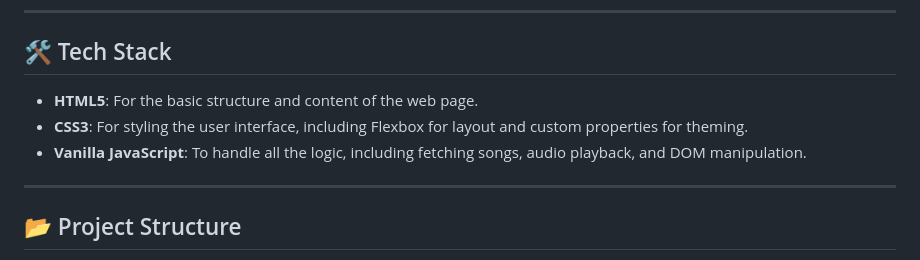
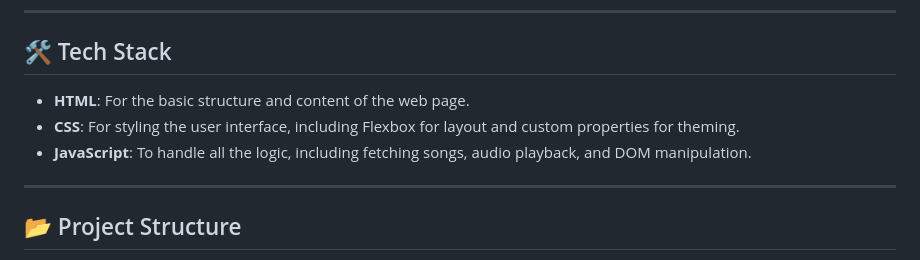
Before and after one commit to ashishxdev/Spotify-clone, a Markdown page: README.md, the part around the change. GitHub-like rendering.

```diff
--- a/README.md
+++ b/README.md
@@ -20,9 +20,9 @@ A front-end clone of the Spotify web player, built using pure HTML, CSS, and Jav
 
 ## 🛠️ Tech Stack
 
-* **HTML5**: For the basic structure and content of the web page.
-* **CSS3**: For styling the user interface, including Flexbox for layout and custom properties for theming.
-* **Vanilla JavaScript**: To handle all the logic, including fetching songs, audio playback, and DOM manipulation.
+* **HTML**: For the basic structure and content of the web page.
+* **CSS**: For styling the user interface, including Flexbox for layout and custom properties for theming.
+* **JavaScript**: To handle all the logic, including fetching songs, audio playback, and DOM manipulation.
 
 ---
 
```
